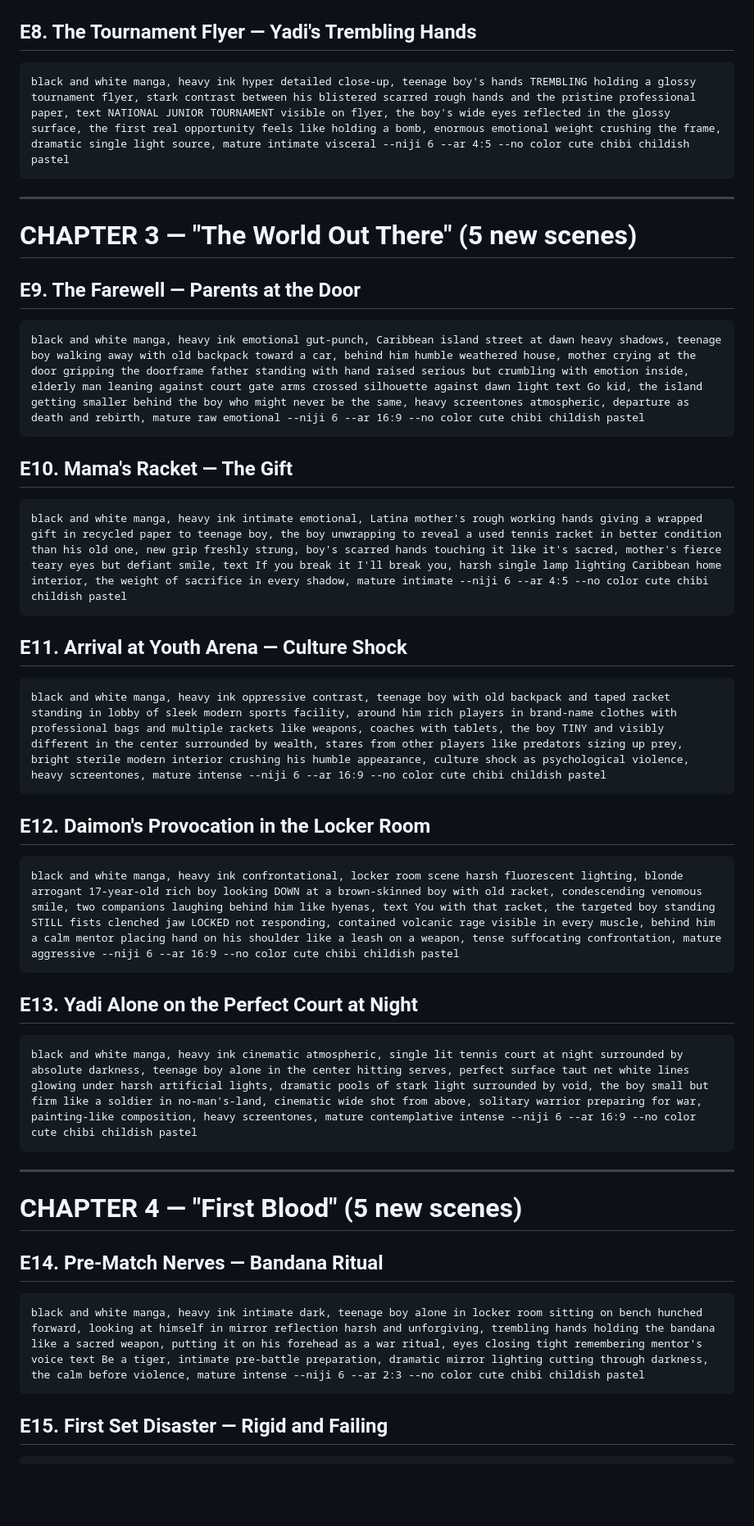
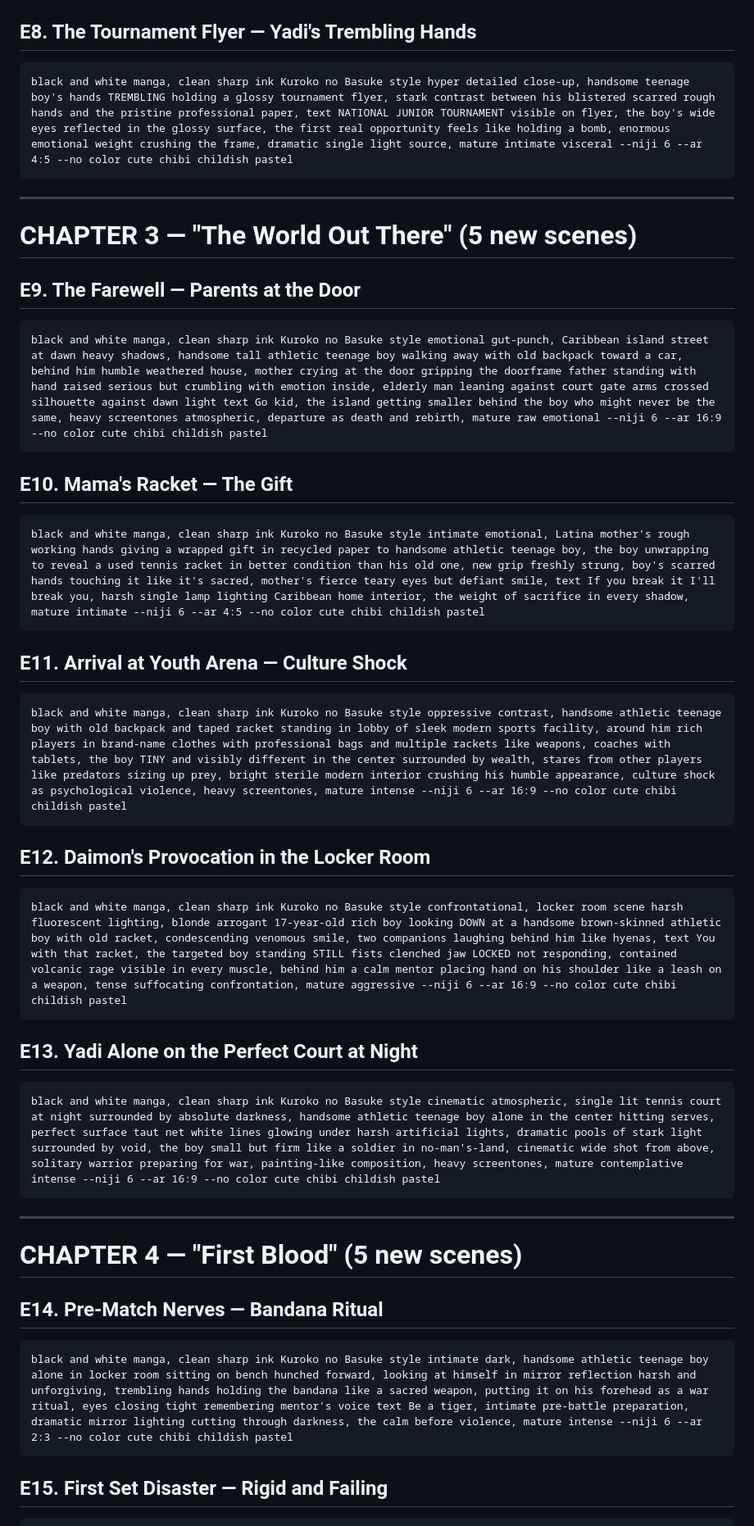
Before and after one commit to JensenPadillaFigueroa/BROKEN-COURT, a Markdown page: prompts/midjourney-expanded.md, the part around one of its changes. Shown at 82% size. Drawn GitHub-style; blank space fills up the shorter version.

````diff
--- a/prompts/midjourney-expanded.md
+++ b/prompts/midjourney-expanded.md
@@ -49,7 +49,7 @@ black and white manga, heavy ink emotional, two players at the net after a gruel
 
 ## E8. The Tournament Flyer — Yadi's Trembling Hands
 ```
-black and white manga, heavy ink hyper detailed close-up, teenage boy's hands TREMBLING holding a glossy tournament flyer, stark contrast between his blistered scarred rough hands and the pristine professional paper, text NATIONAL JUNIOR TOURNAMENT visible on flyer, the boy's wide eyes reflected in the glossy surface, the first real opportunity feels like holding a bomb, enormous emotional weight crushing the frame, dramatic single light source, mature intimate visceral --niji 6 --ar 4:5 --no color cute chibi childish pastel
+black and white manga, clean sharp ink Kuroko no Basuke style hyper detailed close-up, handsome teenage boy's hands TREMBLING holding a glossy tournament flyer, stark contrast between his blistered scarred rough hands and the pristine professional paper, text NATIONAL JUNIOR TOURNAMENT visible on flyer, the boy's wide eyes reflected in the glossy surface, the first real opportunity feels like holding a bomb, enormous emotional weight crushing the frame, dramatic single light source, mature intimate visceral --niji 6 --ar 4:5 --no color cute chibi childish pastel
 ```
 
 ---
@@ -58,27 +58,27 @@ black and white manga, heavy ink hyper detailed close-up, teenage boy's hands TR
 
 ## E9. The Farewell — Parents at the Door
 ```
-black and white manga, heavy ink emotional gut-punch, Caribbean island street at dawn heavy shadows, teenage boy walking away with old backpack toward a car, behind him humble weathered house, mother crying at the door gripping the doorframe father standing with hand raised serious but crumbling with emotion inside, elderly man leaning against court gate arms crossed silhouette against dawn light text Go kid, the island getting smaller behind the boy who might never be the same, heavy screentones atmospheric, departure as death and rebirth, mature raw emotional --niji 6 --ar 16:9 --no color cute chibi childish pastel
+black and white manga, clean sharp ink Kuroko no Basuke style emotional gut-punch, Caribbean island street at dawn heavy shadows, handsome tall athletic teenage boy walking away with old backpack toward a car, behind him humble weathered house, mother crying at the door gripping the doorframe father standing with hand raised serious but crumbling with emotion inside, elderly man leaning against court gate arms crossed silhouette against dawn light text Go kid, the island getting smaller behind the boy who might never be the same, heavy screentones atmospheric, departure as death and rebirth, mature raw emotional --niji 6 --ar 16:9 --no color cute chibi childish pastel
 ```
 
 ## E10. Mama's Racket — The Gift
 ```
-black and white manga, heavy ink intimate emotional, Latina mother's rough working hands giving a wrapped gift in recycled paper to teenage boy, the boy unwrapping to reveal a used tennis racket in better condition than his old one, new grip freshly strung, boy's scarred hands touching it like it's sacred, mother's fierce teary eyes but defiant smile, text If you break it I'll break you, harsh single lamp lighting Caribbean home interior, the weight of sacrifice in every shadow, mature intimate --niji 6 --ar 4:5 --no color cute chibi childish pastel
+black and white manga, clean sharp ink Kuroko no Basuke style intimate emotional, Latina mother's rough working hands giving a wrapped gift in recycled paper to handsome athletic teenage boy, the boy unwrapping to reveal a used tennis racket in better condition than his old one, new grip freshly strung, boy's scarred hands touching it like it's sacred, mother's fierce teary eyes but defiant smile, text If you break it I'll break you, harsh single lamp lighting Caribbean home interior, the weight of sacrifice in every shadow, mature intimate --niji 6 --ar 4:5 --no color cute chibi childish pastel
 ```
 
 ## E11. Arrival at Youth Arena — Culture Shock
 ```
-black and white manga, heavy ink oppressive contrast, teenage boy with old backpack and taped racket standing in lobby of sleek modern sports facility, around him rich players in brand-name clothes with professional bags and multiple rackets like weapons, coaches with tablets, the boy TINY and visibly different in the center surrounded by wealth, stares from other players like predators sizing up prey, bright sterile modern interior crushing his humble appearance, culture shock as psychological violence, heavy screentones, mature intense --niji 6 --ar 16:9 --no color cute chibi childish pastel
+black and white manga, clean sharp ink Kuroko no Basuke style oppressive contrast, handsome athletic teenage boy with old backpack and taped racket standing in lobby of sleek modern sports facility, around him rich players in brand-name clothes with professional bags and multiple rackets like weapons, coaches with tablets, the boy TINY and visibly different in the center surrounded by wealth, stares from other players like predators sizing up prey, bright sterile modern interior crushing his humble appearance, culture shock as psychological violence, heavy screentones, mature intense --niji 6 --ar 16:9 --no color cute chibi childish pastel
 ```
 
 ## E12. Daimon's Provocation in the Locker Room
 ```
-black and white manga, heavy ink confrontational, locker room scene harsh fluorescent lighting, blonde arrogant 17-year-old rich boy looking DOWN at a brown-skinned boy with old racket, condescending venomous smile, two companions laughing behind him like hyenas, text You with that racket, the targeted boy standing STILL fists clenched jaw LOCKED not responding, contained volcanic rage visible in every muscle, behind him a calm mentor placing hand on his shoulder like a leash on a weapon, tense suffocating confrontation, mature aggressive --niji 6 --ar 16:9 --no color cute chibi childish pastel
+black and white manga, clean sharp ink Kuroko no Basuke style confrontational, locker room scene harsh fluorescent lighting, blonde arrogant 17-year-old rich boy looking DOWN at a handsome brown-skinned athletic boy with old racket, condescending venomous smile, two companions laughing behind him like hyenas, text You with that racket, the targeted boy standing STILL fists clenched jaw LOCKED not responding, contained volcanic rage visible in every muscle, behind him a calm mentor placing hand on his shoulder like a leash on a weapon, tense suffocating confrontation, mature aggressive --niji 6 --ar 16:9 --no color cute chibi childish pastel
 ```
 
 ## E13. Yadi Alone on the Perfect Court at Night
 ```
-black and white manga, heavy ink cinematic atmospheric, single lit tennis court at night surrounded by absolute darkness, teenage boy alone in the center hitting serves, perfect surface taut net white lines glowing under harsh artificial lights, dramatic pools of stark light surrounded by void, the boy small but firm like a soldier in no-man's-land, cinematic wide shot from above, solitary warrior preparing for war, painting-like composition, heavy screentones, mature contemplative intense --niji 6 --ar 16:9 --no color cute chibi childish pastel
+black and white manga, clean sharp ink Kuroko no Basuke style cinematic atmospheric, single lit tennis court at night surrounded by absolute darkness, handsome athletic teenage boy alone in the center hitting serves, perfect surface taut net white lines glowing under harsh artificial lights, dramatic pools of stark light surrounded by void, the boy small but firm like a soldier in no-man's-land, cinematic wide shot from above, solitary warrior preparing for war, painting-like composition, heavy screentones, mature contemplative intense --niji 6 --ar 16:9 --no color cute chibi childish pastel
 ```
 
 ---
@@ -87,7 +87,7 @@ black and white manga, heavy ink cinematic atmospheric, single lit tennis court
 
 ## E14. Pre-Match Nerves — Bandana Ritual
 ```
-black and white manga, heavy ink intimate dark, teenage boy alone in locker room sitting on bench hunched forward, looking at himself in mirror reflection harsh and unforgiving, trembling hands holding the bandana like a sacred weapon, putting it on his forehead as a war ritual, eyes closing tight remembering mentor's voice text Be a tiger, intimate pre-battle preparation, dramatic mirror lighting cutting through darkness, the calm before violence, mature intense --niji 6 --ar 2:3 --no color cute chibi childish pastel
+black and white manga, clean sharp ink Kuroko no Basuke style intimate dark, handsome athletic teenage boy alone in locker room sitting on bench hunched forward, looking at himself in mirror reflection harsh and unforgiving, trembling hands holding the bandana like a sacred weapon, putting it on his forehead as a war ritual, eyes closing tight remembering mentor's voice text Be a tiger, intimate pre-battle preparation, dramatic mirror lighting cutting through darkness, the calm before violence, mature intense --niji 6 --ar 2:3 --no color cute chibi childish pastel
 ```
 
 ## E15. First Set Disaster — Rigid and Failing
````
Also changed, not shown: other parts of prompts/midjourney-expanded.md (+39 -39 lines), prompts/midjourney-ready.md (+18 -18 lines).
